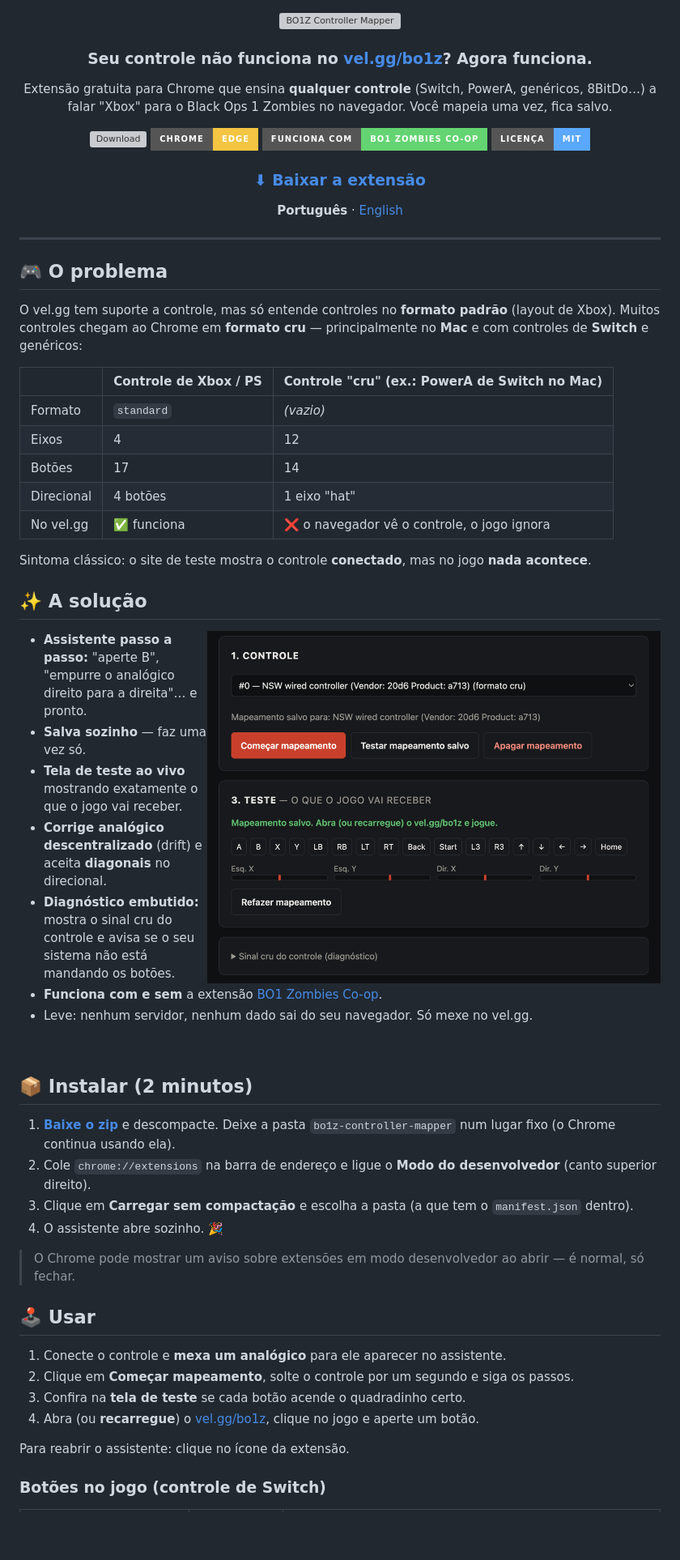
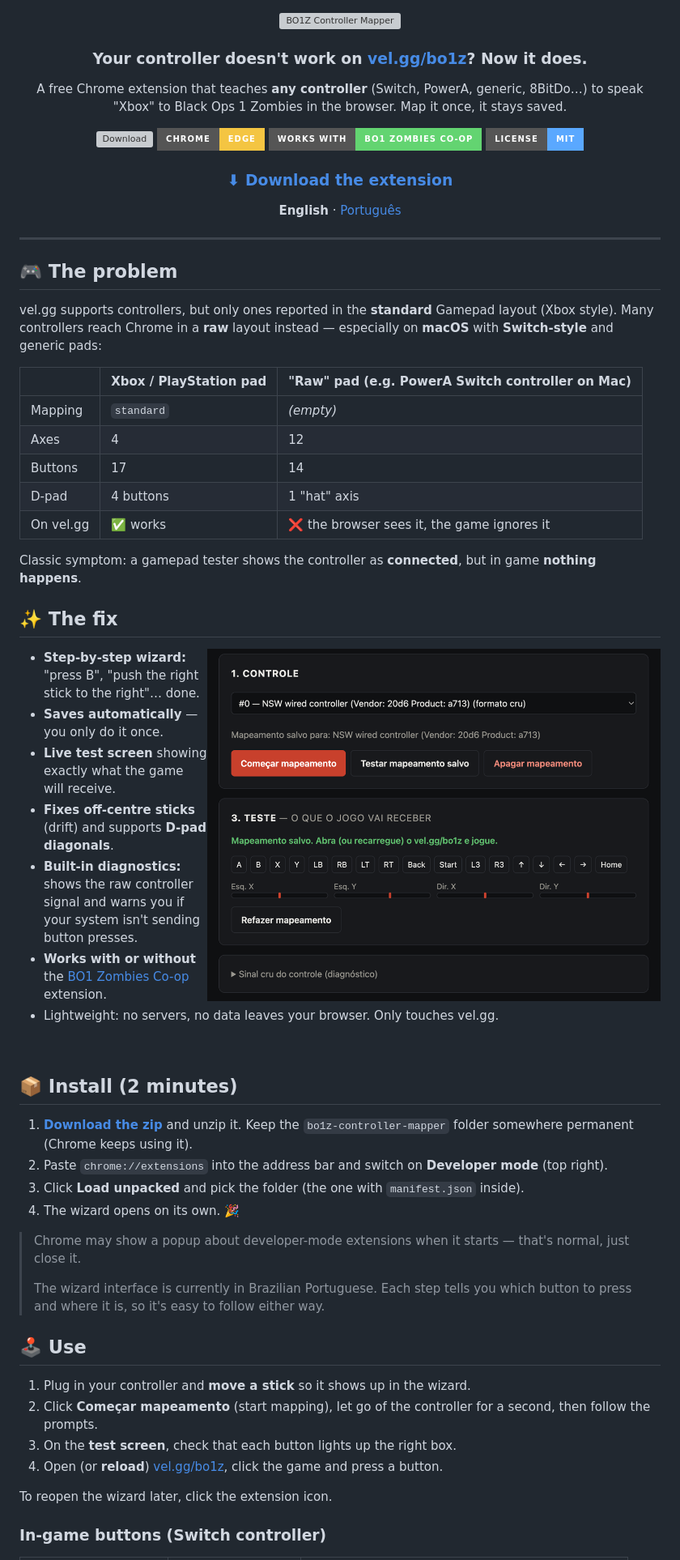
Before and after one commit to Rahal-Gabriel/bo1z-controller-mapper, a Markdown page: README.md, the part around one of its changes. Shown at 81% size. Rendered like a GitHub page; badges without logos; blank space fills up the shorter version; grey boxes are pictures that could not be loaded.

Commit message:
README: English as the main language, Portuguese section below
Co-Authored-By: Claude Opus 5.5 <noreply@anthropic.com>
Claude-Session: https://claude.ai/code/session_018geKFuv3qK17C3dVqJrPjY

```diff
--- a/README.md
+++ b/README.md
@@ -2,68 +2,70 @@
 
 <img src="docs/banner.svg" width="860" alt="BO1Z Controller Mapper">
 
-### Seu controle não funciona no [vel.gg/bo1z](https://vel.gg/bo1z/)? Agora funciona.
+### Your controller doesn't work on [vel.gg/bo1z](https://vel.gg/bo1z/)? Now it does.
 
-Extensão gratuita para Chrome que ensina **qualquer controle** (Switch, PowerA, genéricos, 8BitDo…) a falar "Xbox" para o Black Ops 1 Zombies no navegador. Você mapeia uma vez, fica salvo.
+A free Chrome extension that teaches **any controller** (Switch, PowerA, generic, 8BitDo…) to speak "Xbox" to Black Ops 1 Zombies in the browser. Map it once, it stays saved.
 
 [![Download](https://img.shields.io/github/v/release/Rahal-Gabriel/bo1z-controller-mapper?label=download&color=c8402c&style=for-the-badge)](https://github.com/Rahal-Gabriel/bo1z-controller-mapper/releases/latest/download/bo1z-controller-mapper.zip)
 ![Chrome](https://img.shields.io/badge/Chrome-Edge-f4c542?style=for-the-badge&logo=googlechrome&logoColor=white)
-![Co-op](https://img.shields.io/badge/funciona%20com-BO1%20Zombies%20Co--op-63d471?style=for-the-badge)
-![License](https://img.shields.io/badge/licença-MIT-5aa8ff?style=for-the-badge)
+![Co-op](https://img.shields.io/badge/works%20with-BO1%20Zombies%20Co--op-63d471?style=for-the-badge)
+![License](https://img.shields.io/badge/license-MIT-5aa8ff?style=for-the-badge)
 
-### [⬇ Baixar a extensão](https://github.com/Rahal-Gabriel/bo1z-controller-mapper/releases/latest/download/bo1z-controller-mapper.zip)
+### [⬇ Download the extension](https://github.com/Rahal-Gabriel/bo1z-controller-mapper/releases/latest/download/bo1z-controller-mapper.zip)
 
-**Português** · [English](#english)
+**English** · [Português](#português)
 
 </div>
 
 ---
 
-## 🎮 O problema
+## 🎮 The problem
 
-O vel.gg tem suporte a controle, mas só entende controles no **formato padrão** (layout de Xbox). Muitos controles chegam ao Chrome em **formato cru** — principalmente no **Mac** e com controles de **Switch** e genéricos:
+vel.gg supports controllers, but only ones reported in the **standard** Gamepad layout (Xbox style). Many controllers reach Chrome in a **raw** layout instead — especially on **macOS** with **Switch-style** and generic pads:
 
-| | Controle de Xbox / PS | Controle "cru" (ex.: PowerA de Switch no Mac) |
+| | Xbox / PlayStation pad | "Raw" pad (e.g. PowerA Switch controller on Mac) |
 |---|---|---|
-| Formato | `standard` | *(vazio)* |
-| Eixos | 4 | 12 |
-| Botões | 17 | 14 |
-| Direcional | 4 botões | 1 eixo "hat" |
-| No vel.gg | ✅ funciona | ❌ o navegador vê o controle, o jogo ignora |
+| Mapping | `standard` | *(empty)* |
+| Axes | 4 | 12 |
+| Buttons | 17 | 14 |
+| D-pad | 4 buttons | 1 "hat" axis |
+| On vel.gg | ✅ works | ❌ the browser sees it, the game ignores it |
 
-Sintoma clássico: o site de teste mostra o controle **conectado**, mas no jogo **nada acontece**.
+Classic symptom: a gamepad tester shows the controller as **connected**, but in game **nothing happens**.
 
-## ✨ A solução
+## ✨ The fix
 
-<img src="docs/wizard-test.png" width="560" align="right" alt="Tela de teste do assistente mostrando o que o jogo vai receber">
+<img src="docs/wizard-test.png" width="560" align="right" alt="Wizard test screen showing exactly what the game will receive">
 
-- **Assistente passo a passo:** "aperte B", "empurre o analógico direito para a direita"… e pronto.
-- **Salva sozinho** — faz uma vez só.
-- **Tela de teste ao vivo** mostrando exatamente o que o jogo vai receber.
-- **Corrige analógico descentralizado** (drift) e aceita **diagonais** no direcional.
-- **Diagnóstico embutido:** mostra o sinal cru do controle e avisa se o seu sistema não está mandando os botões.
-- **Funciona com e sem** a extensão [BO1 Zombies Co-op](https://github.com/AllanLotta/bo1-zombies-coop).
-- Leve: nenhum servidor, nenhum dado sai do seu navegador. Só mexe no vel.gg.
+- **Step-by-step wizard:** "press B", "push the right stick to the right"… done.
+- **Saves automatically** — you only do it once.
+- **Live test screen** showing exactly what the game will receive.
+- **Fixes off-centre sticks** (drift) and supports **D-pad diagonals**.
+- **Built-in diagnostics:** shows the raw controller signal and warns you if your system isn't sending button presses.
+- **Works with or without** the [BO1 Zombies Co-op](https://github.com/AllanLotta/bo1-zombies-coop) extension.
+- Lightweight: no servers, no data leaves your browser. Only touches vel.gg.
 
 <br clear="right">
 
-## 📦 Instalar (2 minutos)
+## 📦 Install (2 minutes)
 
-1. **[Baixe o zip](https://github.com/Rahal-Gabriel/bo1z-controller-mapper/releases/latest/download/bo1z-controller-mapper.zip)** e descompacte. Deixe a pasta `bo1z-controller-mapper` num lugar fixo (o Chrome continua usando ela).
-2. Cole `chrome://extensions` na barra de endereço e ligue o **Modo do desenvolvedor** (canto superior direito).
-3. Clique em **Carregar sem compactação** e escolha a pasta (a que tem o `manifest.json` dentro).
-4. O assistente abre sozinho. 🎉
+1. **[Download the zip](https://github.com/Rahal-Gabriel/bo1z-controller-mapper/releases/latest/download/bo1z-controller-mapper.zip)** and unzip it. Keep the `bo1z-controller-mapper` folder somewhere permanent (Chrome keeps using it).
+2. Paste `chrome://extensions` into the address bar and switch on **Developer mode** (top right).
+3. Click **Load unpacked** and pick the folder (the one with `manifest.json` inside).
+4. The wizard opens on its own. 🎉
 
-> O Chrome pode mostrar um aviso sobre extensões em modo desenvolvedor ao abrir — é normal, só fechar.
+> Chrome may show a popup about developer-mode extensions when it starts — that's normal, just close it.
+>
+> The wizard interface is currently in Brazilian Portuguese. Each step tells you which button to press and where it is, so it's easy to follow either way.
 
-## 🕹️ Usar
+## 🕹️ Use
 
-1. Conecte o controle e **mexa um analógico** para ele aparecer no assistente.
-2. Clique em **Começar mapeamento**, solte o controle por um segundo e siga os passos.
-3. Confira na **tela de teste** se cada botão acende o quadradinho certo.
-4. Abra (ou **recarregue**) o [vel.gg/bo1z](https://vel.gg/bo1z/), clique no jogo e aperte um botão.
+1. Plug in your controller and **move a stick** so it shows up in the wizard.
+2. Click **Começar mapeamento** (start mapping), let go of the controller for a second, then follow the prompts.
+3. On the **test screen**, check that each button lights up the right box.
+4. Open (or **reload**) [vel.gg/bo1z](https://vel.gg/bo1z/), click the game and press a button.
 
-Para reabrir o assistente: clique no ícone da extensão.
+To reopen the wizard later, click the extension icon.
 
-### Botões no jogo (controle de Switch)
+### In-game buttons (Switch controller)
 
```
Also changed, not shown: other parts of README.md (+41 -39 lines).
